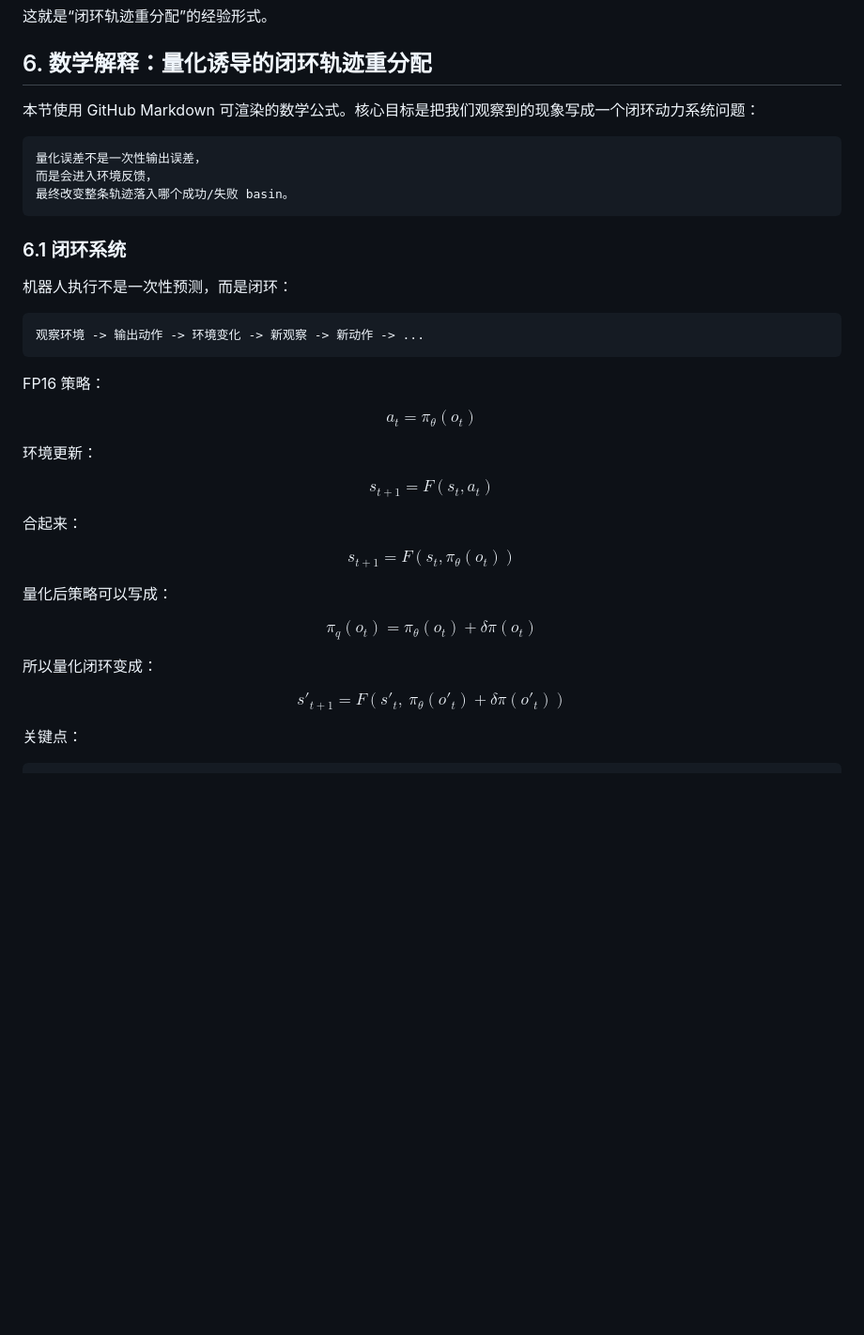
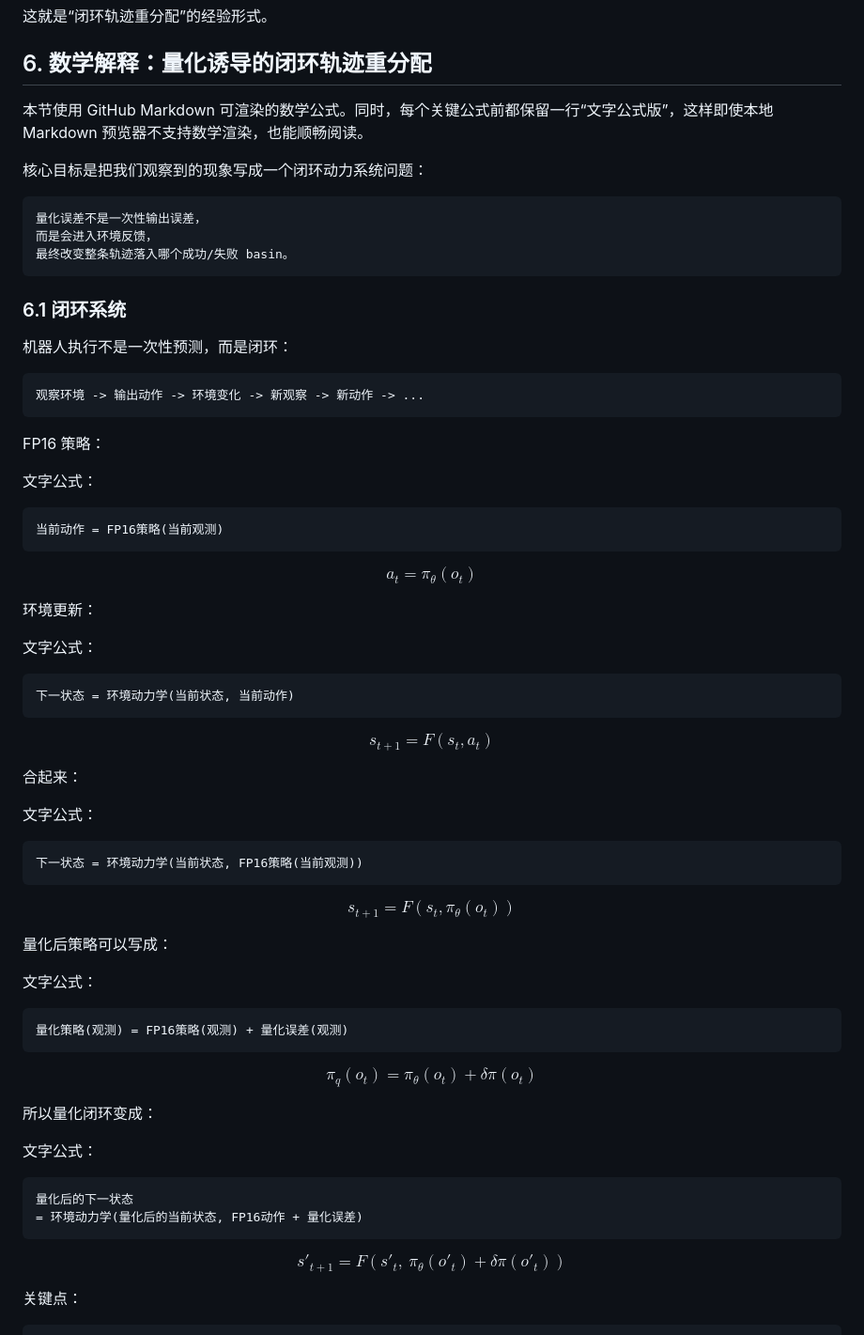
Before and after one commit to Zard-C/quantvla-reproduction, a Markdown page: docs/phase5_cn/llm_dit_mlp_ablation_and_trajectory_report.md, the part around one of its changes. Shown at 94% size. Rendered like a GitHub page; blank space fills up the shorter version.

````diff
--- a/docs/phase5_cn/llm_dit_mlp_ablation_and_trajectory_report.md
+++ b/docs/phase5_cn/llm_dit_mlp_ablation_and_trajectory_report.md
@@ -213,7 +213,9 @@ ohb 的 +8 也是一样：
 
 ## 6. 数学解释：量化诱导的闭环轨迹重分配
 
-本节使用 GitHub Markdown 可渲染的数学公式。核心目标是把我们观察到的现象写成一个闭环动力系统问题：
+本节使用 GitHub Markdown 可渲染的数学公式。同时，每个关键公式前都保留一行“文字公式版”，这样即使本地 Markdown 预览器不支持数学渲染，也能顺畅阅读。
+
+核心目标是把我们观察到的现象写成一个闭环动力系统问题：
 
 ```text
 量化误差不是一次性输出误差，
@@ -231,11 +233,23 @@ ohb 的 +8 也是一样：
 
 FP16 策略：
 
+文字公式：
+
+```text
+当前动作 = FP16策略(当前观测)
+```
+
 $$
 a_t = \pi_\theta(o_t)
 $$
 
 环境更新：
+
+文字公式：
+
+```text
+下一状态 = 环境动力学(当前状态, 当前动作)
+```
 
 $$
 s_{t+1} = F(s_t, a_t)
@@ -243,17 +257,36 @@ $$
 
 合起来：
 
+文字公式：
+
+```text
+下一状态 = 环境动力学(当前状态, FP16策略(当前观测))
+```
+
 $$
 s_{t+1} = F(s_t, \pi_\theta(o_t))
 $$
 
 量化后策略可以写成：
 
+文字公式：
+
+```text
+量化策略(观测) = FP16策略(观测) + 量化误差(观测)
+```
+
 $$
 \pi_q(o_t) = \pi_\theta(o_t) + \delta\pi(o_t)
 $$
 
 所以量化闭环变成：
+
+文字公式：
+
+```text
+量化后的下一状态
+= 环境动力学(量化后的当前状态, FP16动作 + 量化误差)
+```
 
 $$
 s'_{t+1}
````
Also changed, not shown: other parts of docs/phase5_cn/llm_dit_mlp_ablation_and_trajectory_report.md (+129 -0 lines).
